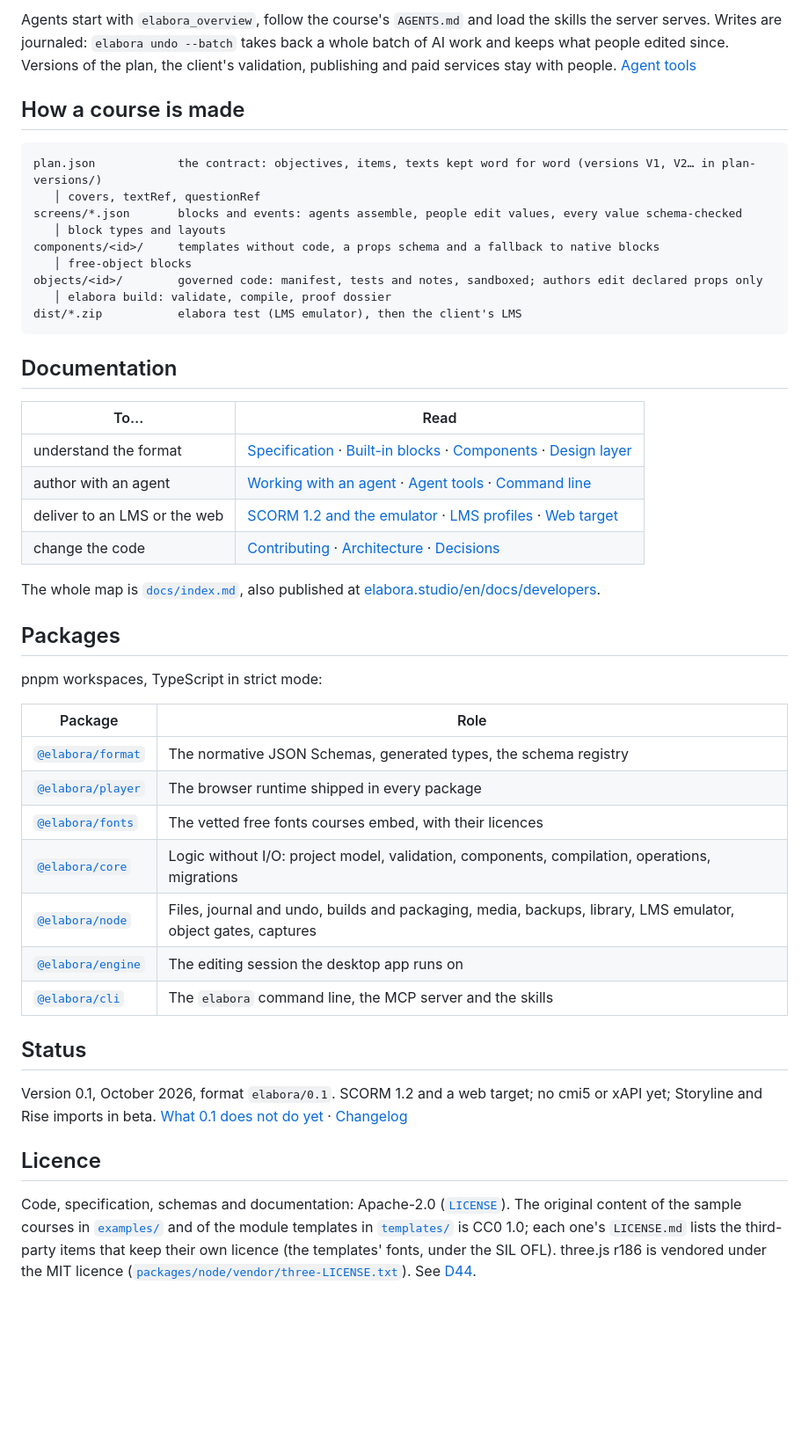
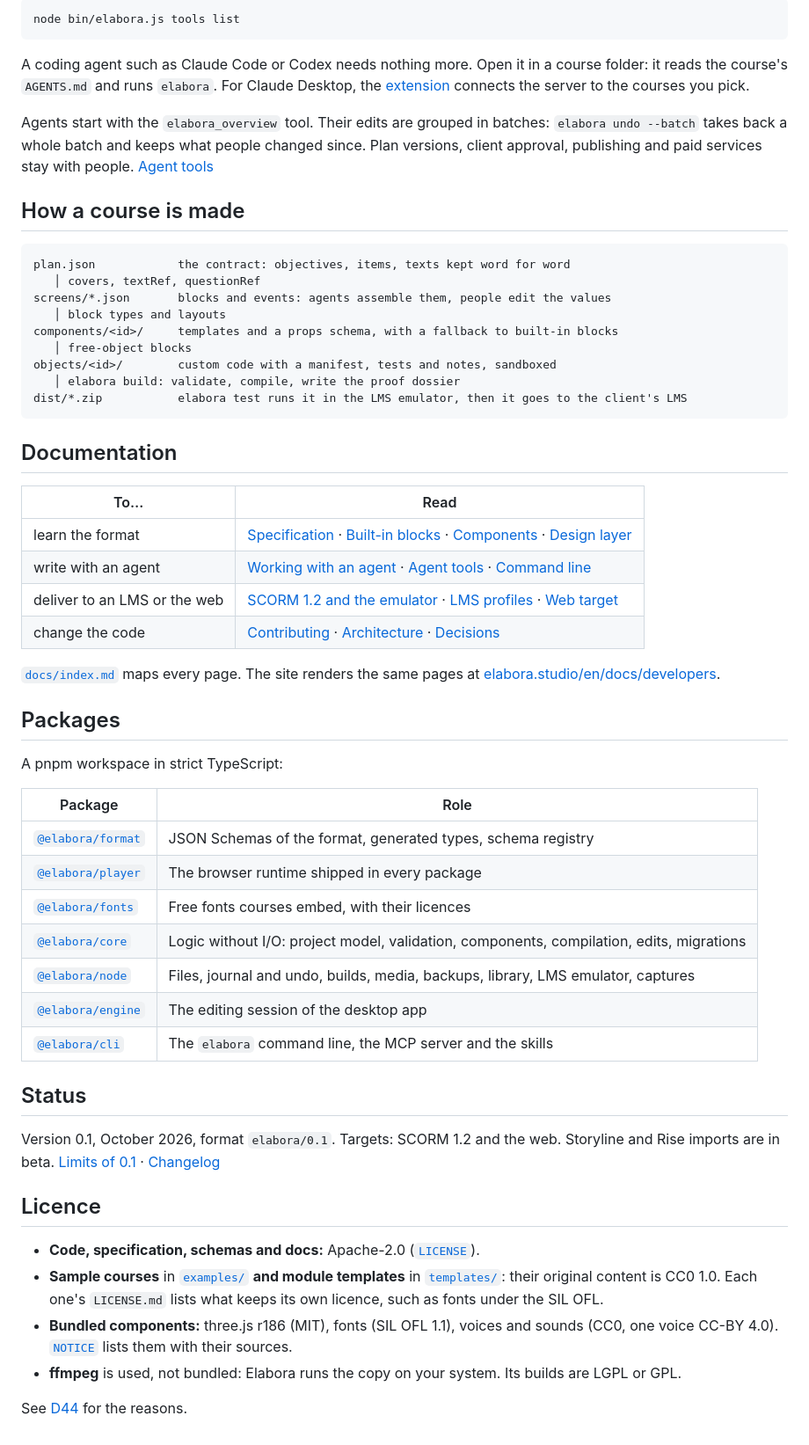
Before and after one commit to aureliendossantos/elabora-core, a Markdown page: README.md, the part around one of its changes. Shown at 88% size. Drawn GitHub-style; blank space fills up the shorter version.

````diff
--- a/README.md
+++ b/README.md
@@ -40,49 +47,60 @@ Coding agents (Claude Code, Codex…) need nothing more: opened in a course's fo
 
-Agents start with `elabora_overview`, follow the course's `AGENTS.md` and load the skills the server serves. Writes are journaled: `elabora undo --batch` takes back a whole batch of AI work and keeps what people edited since. Versions of the plan, the client's validation, publishing and paid services stay with people. [Agent tools](docs/mcp-tools.md)
+```bash
+node bin/elabora.js tools list
+```
+
+A coding agent such as Claude Code or Codex needs nothing more. Open it in a course folder: it reads the course's `AGENTS.md` and runs `elabora`. For Claude Desktop, the [extension](plugins/README.md) connects the server to the courses you pick.
+
+Agents start with the `elabora_overview` tool. Their edits are grouped in batches: `elabora undo --batch` takes back a whole batch and keeps what people changed since. Plan versions, client approval, publishing and paid services stay with people. [Agent tools](docs/mcp-tools.md)
 
 ## How a course is made
 
 ```
-plan.json            the contract: objectives, items, texts kept word for word (versions V1, V2… in plan-versions/)
+plan.json            the contract: objectives, items, texts kept word for word
    │ covers, textRef, questionRef
-screens/*.json       blocks and events: agents assemble, people edit values, every value schema-checked
+screens/*.json       blocks and events: agents assemble them, people edit the values
    │ block types and layouts
-components/<id>/     templates without code, a props schema and a fallback to native blocks
+components/<id>/     templates and a props schema, with a fallback to built-in blocks
    │ free-object blocks
-objects/<id>/        governed code: manifest, tests and notes, sandboxed; authors edit declared props only
-   │ elabora build: validate, compile, proof dossier
-dist/*.zip           elabora test (LMS emulator), then the client's LMS
+objects/<id>/        custom code with a manifest, tests and notes, sandboxed
+   │ elabora build: validate, compile, write the proof dossier
+dist/*.zip           elabora test runs it in the LMS emulator, then it goes to the client's LMS
 ```
 
 ## Documentation
 
 | To… | Read |
 |---|---|
-| understand the format | [Specification](SPEC.md) · [Built-in blocks](docs/blocks.md) · [Components](docs/components.md) · [Design layer](docs/design.md) |
-| author with an agent | [Working with an agent](docs/agents.md) · [Agent tools](docs/mcp-tools.md) · [Command line](docs/cli.md) |
+| learn the format | [Specification](SPEC.md) · [Built-in blocks](docs/blocks.md) · [Components](docs/components.md) · [Design layer](docs/design.md) |
+| write with an agent | [Working with an agent](docs/agents.md) · [Agent tools](docs/mcp-tools.md) · [Command line](docs/cli.md) |
 | deliver to an LMS or the web | [SCORM 1.2 and the emulator](docs/delivery-scorm12.md) · [LMS profiles](docs/lms-profiles.md) · [Web target](docs/delivery-web.md) |
 | change the code | [Contributing](CONTRIBUTING.md) · [Architecture](docs/architecture.md) · [Decisions](docs/decisions.md) |
 
-The whole map is [`docs/index.md`](docs/index.md), also published at [elabora.studio/en/docs/developers](https://elabora.studio/en/docs/developers/).
+[`docs/index.md`](docs/index.md) maps every page. The site renders the same pages at [elabora.studio/en/docs/developers](https://elabora.studio/en/docs/developers/).
 
 ## Packages
 
-pnpm workspaces, TypeScript in strict mode:
+A pnpm workspace in strict TypeScript:
 
 | Package | Role |
 |---|---|
-| [`@elabora/format`](packages/format/) | The normative JSON Schemas, generated types, the schema registry |
+| [`@elabora/format`](packages/format/) | JSON Schemas of the format, generated types, schema registry |
 | [`@elabora/player`](packages/player/) | The browser runtime shipped in every package |
-| [`@elabora/fonts`](packages/fonts/) | The vetted free fonts courses embed, with their licences |
-| [`@elabora/core`](packages/core/) | Logic without I/O: project model, validation, components, compilation, operations, migrations |
-| [`@elabora/node`](packages/node/) | Files, journal and undo, builds and packaging, media, backups, library, LMS emulator, object gates, captures |
-| [`@elabora/engine`](packages/engine/) | The editing session the desktop app runs on |
+| [`@elabora/fonts`](packages/fonts/) | Free fonts courses embed, with their licences |
+| [`@elabora/core`](packages/core/) | Logic without I/O: project model, validation, components, compilation, edits, migrations |
+| [`@elabora/node`](packages/node/) | Files, journal and undo, builds, media, backups, library, LMS emulator, captures |
+| [`@elabora/engine`](packages/engine/) | The editing session of the desktop app |
 | [`@elabora/cli`](packages/cli/) | The `elabora` command line, the MCP server and the skills |
 
 ## Status
 
-Version 0.1, October 2026, format `elabora/0.1`. SCORM 1.2 and a web target; no cmi5 or xAPI yet; Storyline and Rise imports in beta. [What 0.1 does not do yet](docs/getting-started.md#what-01-does-not-do-yet) · [Changelog](CHANGELOG.md)
+Version 0.1, October 2026, format `elabora/0.1`. Targets: SCORM 1.2 and the web. Storyline and Rise imports are in beta. [Limits of 0.1](docs/getting-started.md#what-01-does-not-do-yet) · [Changelog](CHANGELOG.md)
 
 ## Licence
 
-Code, specification, schemas and documentation: Apache-2.0 ([`LICENSE`](LICENSE)). The original content of the sample courses in [`examples/`](examples/) and of the module templates in [`templates/`](templates/) is CC0 1.0; each one's `LICENSE.md` lists the third-party items that keep their own licence (the templates' fonts, under the SIL OFL). three.js r186 is vendored under the MIT licence ([`packages/node/vendor/three-LICENSE.txt`](packages/node/vendor/three-LICENSE.txt)). See [D44](docs/decisions/D44.md).
+- **Code, specification, schemas and docs:** Apache-2.0 ([`LICENSE`](LICENSE)).
+- **Sample courses** in [`examples/`](examples/) **and module templates** in [`templates/`](templates/): their original content is CC0 1.0. Each one's `LICENSE.md` lists what keeps its own licence, such as fonts under the SIL OFL.
+- **Bundled components:** three.js r186 (MIT), fonts (SIL OFL 1.1), voices and sounds (CC0, one voice CC-BY 4.0). [`NOTICE`](NOTICE) lists them with their sources.
+- **ffmpeg** is used, not bundled: Elabora runs the copy on your system. Its builds are LGPL or GPL.
+
+See [D44](docs/decisions/D44.md) for the reasons.
````
Also changed, not shown: other parts of README.md (+25 -18 lines), CONTRIBUTING.md (+34 -22 lines), docs/images/canal-locks.jpg (added), docs/images/planetary-gearset.jpg (deleted), 2 other files.
